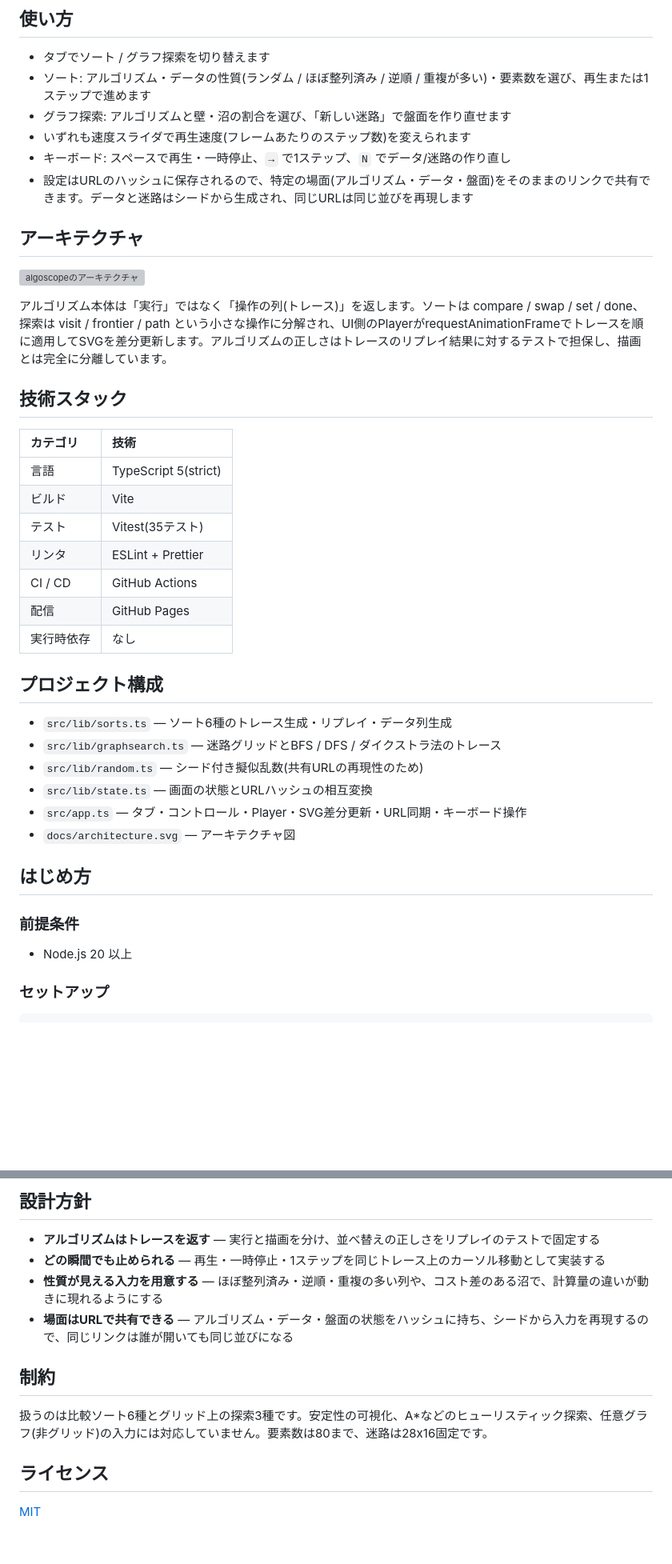
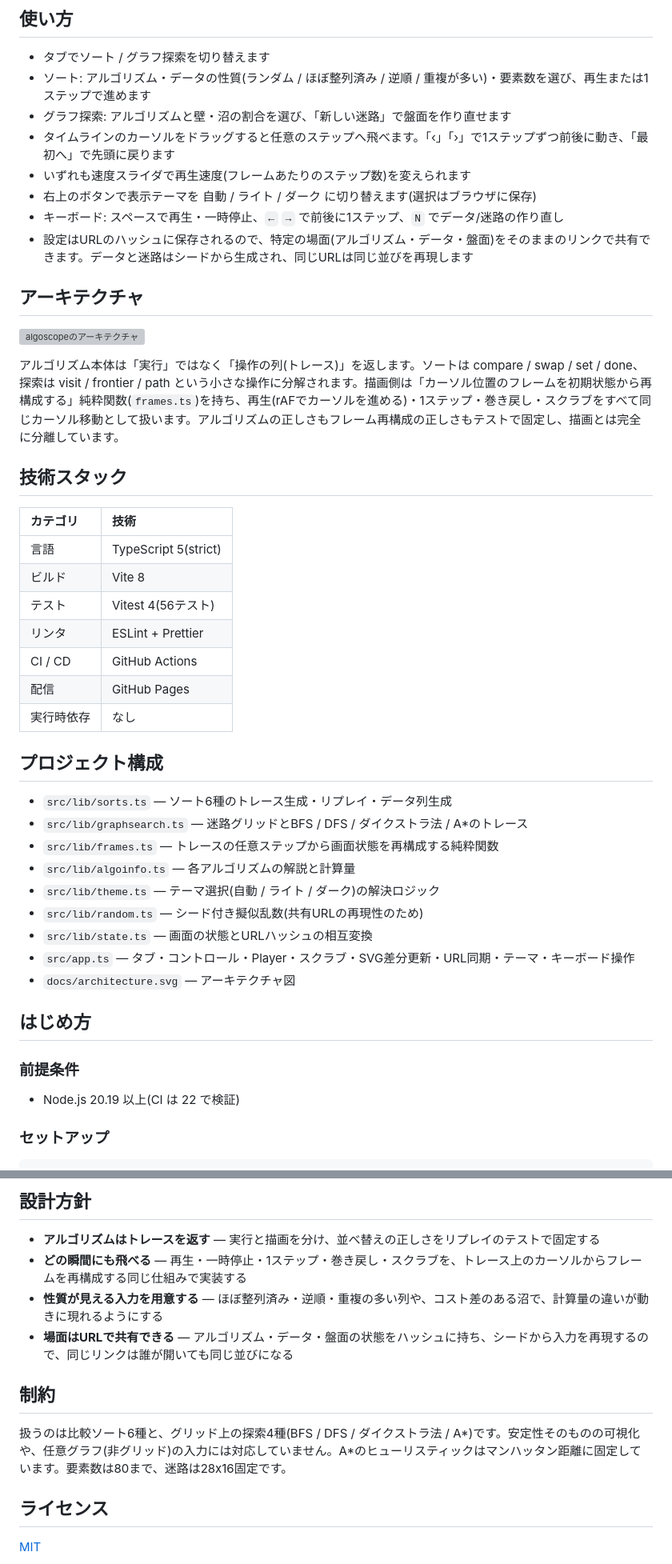
Before and after one commit to miruky/algoscope, a Markdown page: README.md, 2 parts joined by grey strips. Shown at 80% size. Rendered like a GitHub page; blank space fills up the shorter version; grey boxes are pictures that could not be loaded.

Commit message:
A*・スクラブ・テーマ追加と依存更新に合わせ説明を更新

```diff
--- a/README.md
+++ b/README.md
@@ -22,23 +24,25 @@
 - タブでソート / グラフ探索を切り替えます
 - ソート: アルゴリズム・データの性質(ランダム / ほぼ整列済み / 逆順 / 重複が多い)・要素数を選び、再生または1ステップで進めます
 - グラフ探索: アルゴリズムと壁・沼の割合を選び、「新しい迷路」で盤面を作り直せます
+- タイムラインのカーソルをドラッグすると任意のステップへ飛べます。「‹」「›」で1ステップずつ前後に動き、「最初へ」で先頭に戻ります
 - いずれも速度スライダで再生速度(フレームあたりのステップ数)を変えられます
-- キーボード: スペースで再生・一時停止、`→` で1ステップ、`N` でデータ/迷路の作り直し
+- 右上のボタンで表示テーマを 自動 / ライト / ダーク に切り替えます(選択はブラウザに保存)
+- キーボード: スペースで再生・一時停止、`←` `→` で前後に1ステップ、`N` でデータ/迷路の作り直し
 - 設定はURLのハッシュに保存されるので、特定の場面(アルゴリズム・データ・盤面)をそのままのリンクで共有できます。データと迷路はシードから生成され、同じURLは同じ並びを再現します
 
 ## アーキテクチャ
 
 ![algoscopeのアーキテクチャ](docs/architecture.svg)
 
-アルゴリズム本体は「実行」ではなく「操作の列(トレース)」を返します。ソートは compare / swap / set / done、探索は visit / frontier / path という小さな操作に分解され、UI側のPlayerがrequestAnimationFrameでトレースを順に適用してSVGを差分更新します。アルゴリズムの正しさはトレースのリプレイ結果に対するテストで担保し、描画とは完全に分離しています。
+アルゴリズム本体は「実行」ではなく「操作の列(トレース)」を返します。ソートは compare / swap / set / done、探索は visit / frontier / path という小さな操作に分解されます。描画側は「カーソル位置のフレームを初期状態から再構成する」純粋関数(`frames.ts`)を持ち、再生(rAFでカーソルを進める)・1ステップ・巻き戻し・スクラブをすべて同じカーソル移動として扱います。アルゴリズムの正しさもフレーム再構成の正しさもテストで固定し、描画とは完全に分離しています。
 
 ## 技術スタック
 
 | カテゴリ   | 技術                 |
 | :--------- | :------------------- |
 | 言語       | TypeScript 5(strict) |
-| ビルド     | Vite                 |
-| テスト     | Vitest(35テスト)     |
+| ビルド     | Vite 8               |
+| テスト     | Vitest 4(56テスト)   |
 | リンタ     | ESLint + Prettier    |
 | CI / CD    | GitHub Actions       |
 | 配信       | GitHub Pages         |
@@ -47,17 +51,20 @@
 ## プロジェクト構成
 
 - `src/lib/sorts.ts` — ソート6種のトレース生成・リプレイ・データ列生成
-- `src/lib/graphsearch.ts` — 迷路グリッドとBFS / DFS / ダイクストラ法のトレース
+- `src/lib/graphsearch.ts` — 迷路グリッドとBFS / DFS / ダイクストラ法 / A\*のトレース
+- `src/lib/frames.ts` — トレースの任意ステップから画面状態を再構成する純粋関数
+- `src/lib/algoinfo.ts` — 各アルゴリズムの解説と計算量
+- `src/lib/theme.ts` — テーマ選択(自動 / ライト / ダーク)の解決ロジック
 - `src/lib/random.ts` — シード付き擬似乱数(共有URLの再現性のため)
 - `src/lib/state.ts` — 画面の状態とURLハッシュの相互変換
-- `src/app.ts` — タブ・コントロール・Player・SVG差分更新・URL同期・キーボード操作
+- `src/app.ts` — タブ・コントロール・Player・スクラブ・SVG差分更新・URL同期・テーマ・キーボード操作
 - `docs/architecture.svg` — アーキテクチャ図
 
 ## はじめ方
 
 ### 前提条件
 
-- Node.js 20 以上
+- Node.js 20.19 以上(CI は 22 で検証)
 
 ### セットアップ
 
@@ -87,13 +94,13 @@ npm run lint
 ## 設計方針
 
 - **アルゴリズムはトレースを返す** — 実行と描画を分け、並べ替えの正しさをリプレイのテストで固定する
-- **どの瞬間でも止められる** — 再生・一時停止・1ステップを同じトレース上のカーソル移動として実装する
+- **どの瞬間にも飛べる** — 再生・一時停止・1ステップ・巻き戻し・スクラブを、トレース上のカーソルからフレームを再構成する同じ仕組みで実装する
 - **性質が見える入力を用意する** — ほぼ整列済み・逆順・重複の多い列や、コスト差のある沼で、計算量の違いが動きに現れるようにする
 - **場面はURLで共有できる** — アルゴリズム・データ・盤面の状態をハッシュに持ち、シードから入力を再現するので、同じリンクは誰が開いても同じ並びになる
 
 ## 制約
 
-扱うのは比較ソート6種とグリッド上の探索3種です。安定性の可視化、A\*などのヒューリスティック探索、任意グラフ(非グリッド)の入力には対応していません。要素数は80まで、迷路は28x16固定です。
+扱うのは比較ソート6種と、グリッド上の探索4種(BFS / DFS / ダイクストラ法 / A\*)です。安定性そのものの可視化や、任意グラフ(非グリッド)の入力には対応していません。A\*のヒューリスティックはマンハッタン距離に固定しています。要素数は80まで、迷路は28x16固定です。
 
 ## ライセンス
 
```
Also changed, not shown: other parts of README.md (+3 -1 lines).
